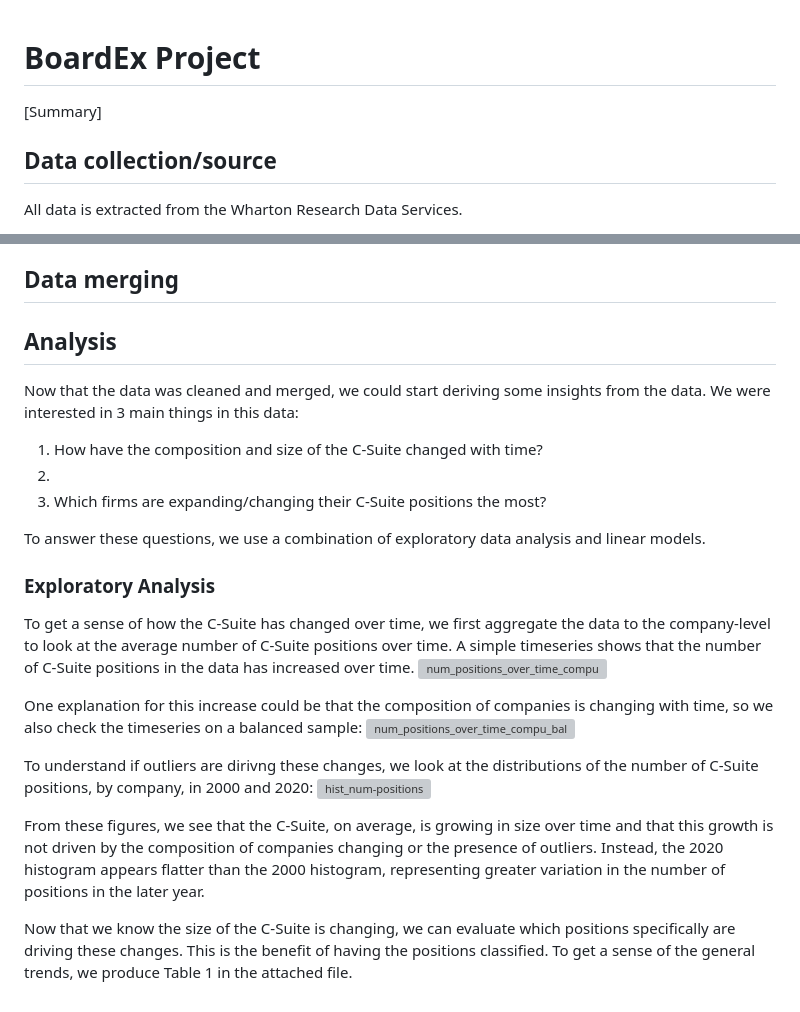
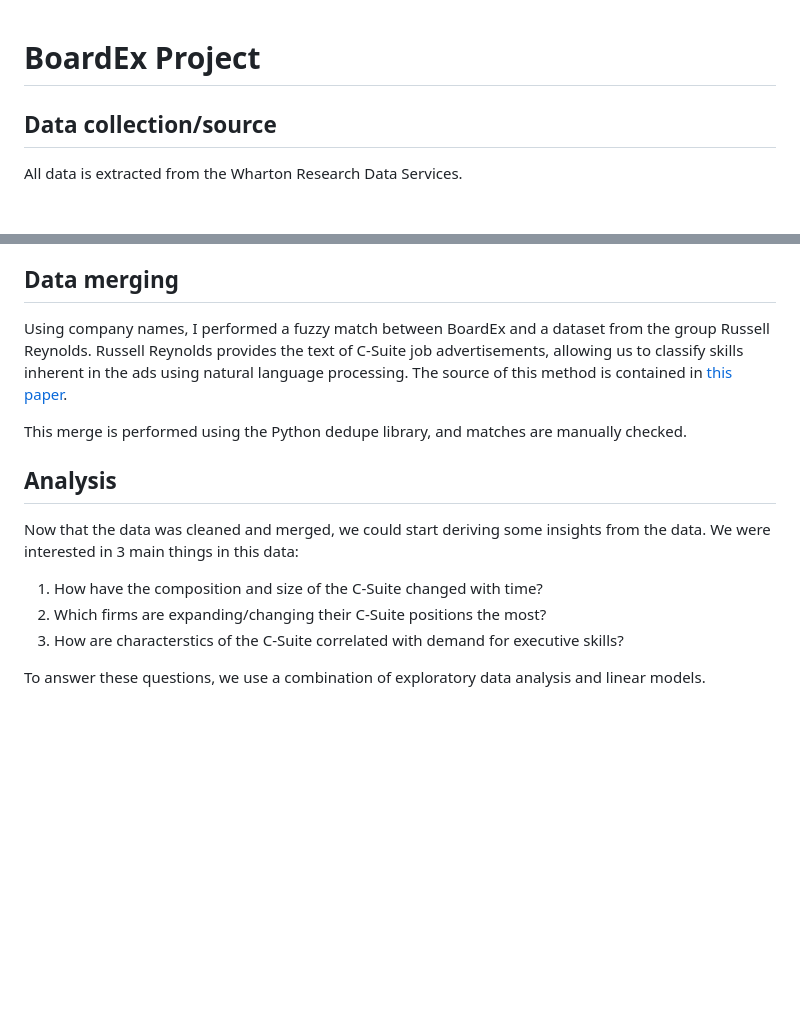
Before and after one commit to nloreedwards/boardex, a Markdown page: README.md, 2 parts joined by grey strips. GitHub-like rendering; blank space fills up the shorter version; grey boxes are pictures that could not be loaded.

```diff
--- a/README.md
+++ b/README.md
@@ -1,6 +1,4 @@
 # BoardEx Project
-
-[Summary]
 
 ## Data collection/source
 All data is extracted from the Wharton Research Data Services.
@@ -16,25 +14,14 @@ One challenge with the BoardEx data is the variation in the titles of the board
 To address these issues, we first tried a strategy that looked for key position titles like CEO, CFO, COO, etc. and permutations of those titles. We also removed titles that contained non-executive phrases like "VP" and "Senior Director". While this was quick to implement, we realized that we were missing a lot of the variation in titles that we were most interested in for this project, as it was difficult to construct a unique and exhaustive keyword list for each position. Therefore, we ended up using a more labor-intensive, but more accurate, strategy of hiring two research assistants to manually code the title permutations that arose in the data. To reduce the number of classifications that needed to be performed, we first extracted individual title names from longer titles, like the "CEO/Chief Intelligence Officer" case, which were always separated with a "/". We then had the RAs classify titles with up to three position codes (for instances like "Chief Investment & Information Officer"), from a more exhaustive list of relevant position titles. We also had RAs fill in an indicator for whether the position was a C-Suite position at all, which allowed use to distinguish between C-Suite roles and other roles. In total, there were about 6,500 unique titles that the RAs classified. The detailed explanation of this task and the materials given to the RAs can be found in the "classification-task" folder.
 
 ## Data merging
+Using company names, I performed a fuzzy match between BoardEx and a dataset from the group Russell Reynolds. Russell Reynolds provides the text of C-Suite job advertisements, allowing us to classify skills inherent in the ads using natural language processing. The source of this method is contained in [this paper](https://www.nber.org/system/files/working_papers/w28959/w28959.pdf).
+
+This merge is performed using the Python dedupe library, and matches are manually checked.
 
 ## Analysis
 Now that the data was cleaned and merged, we could start deriving some insights from the data. We were interested in 3 main things in this data:
 1. How have the composition and size of the C-Suite changed with time?
-2.
-3. Which firms are expanding/changing their C-Suite positions the most?
+2. Which firms are expanding/changing their C-Suite positions the most?
+3. How are characterstics of the C-Suite correlated with demand for executive skills?
 
 To answer these questions, we use a combination of exploratory data analysis and linear models.
-
-### Exploratory Analysis
-To get a sense of how the C-Suite has changed over time, we first aggregate the data to the company-level to look at the average number of C-Suite positions over time. A simple timeseries shows that the number of C-Suite positions in the data has increased over time.
-![num_positions_over_time_compu](https://user-images.githubusercontent.com/87092030/214356626-f212ab49-09a1-47e4-bd94-92a848dab691.png)
-
-One explanation for this increase could be that the composition of companies is changing with time, so we also check the timeseries on a balanced sample:
-![num_positions_over_time_compu_bal](https://user-images.githubusercontent.com/87092030/214356674-d3e92c89-b979-45f2-829b-08ce2170b74f.png)
-
-To understand if outliers are dirivng these changes, we look at the distributions of the number of C-Suite positions, by company, in 2000 and 2020:
-![hist_num-positions](https://user-images.githubusercontent.com/87092030/214354340-d12c750c-1b79-4d7c-9078-4254275cd222.png)
-
-From these figures, we see that the C-Suite, on average, is growing in size over time and that this growth is not driven by the composition of companies changing or the presence of outliers. Instead, the 2020 histogram appears flatter than the 2000 histogram, representing greater variation in the number of positions in the later year.
-
-Now that we know the size of the C-Suite is changing, we can evaluate which positions specifically are driving these changes. This is the benefit of having the positions classified. To get a sense of the general trends, we produce Table 1 in the attached file.
```
